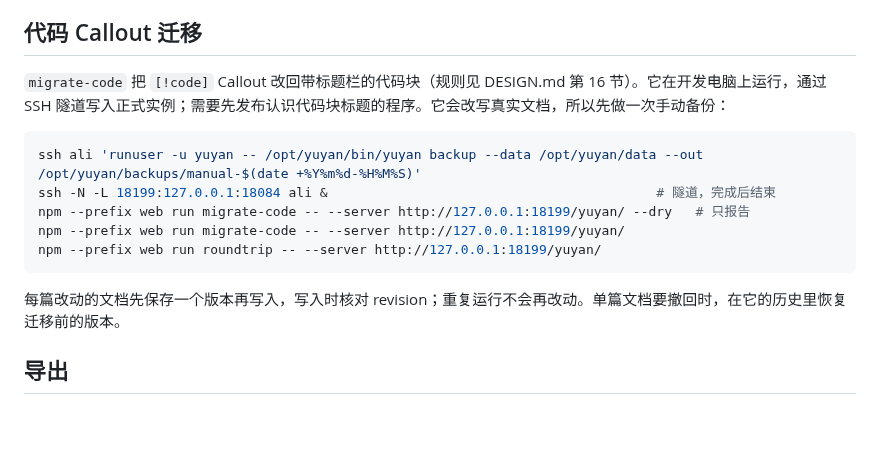
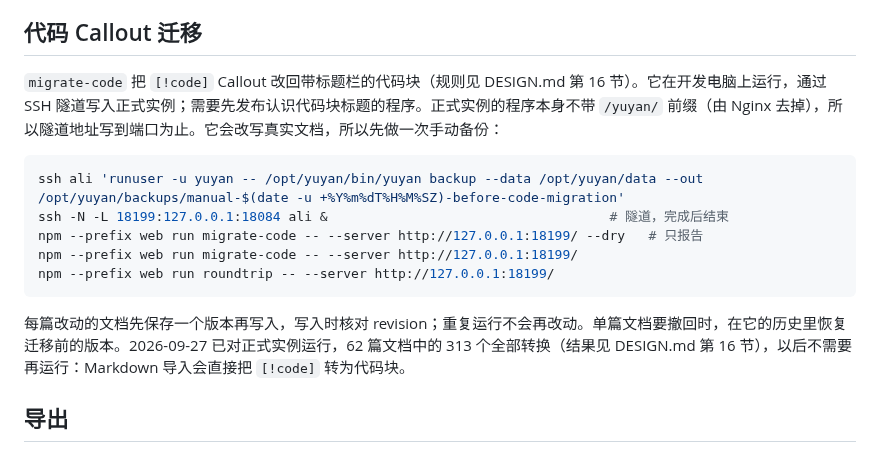
Before and after one commit to Crashmere/Yuyan, a Markdown page: docs/OPERATIONS.md, the part around the change. GitHub-like rendering; blank space fills up the shorter version.

````diff
--- a/docs/OPERATIONS.md
+++ b/docs/OPERATIONS.md
@@ -67,17 +67,17 @@ overrides 文件记录需要人工选择的项（同名不同图），不入库
 
 ## 代码 Callout 迁移
 
-`migrate-code` 把 `[!code]` Callout 改回带标题栏的代码块（规则见 DESIGN.md 第 16 节）。它在开发电脑上运行，通过 SSH 隧道写入正式实例；需要先发布认识代码块标题的程序。它会改写真实文档，所以先做一次手动备份：
+`migrate-code` 把 `[!code]` Callout 改回带标题栏的代码块（规则见 DESIGN.md 第 16 节）。它在开发电脑上运行，通过 SSH 隧道写入正式实例；需要先发布认识代码块标题的程序。正式实例的程序本身不带 `/yuyan/` 前缀（由 Nginx 去掉），所以隧道地址写到端口为止。它会改写真实文档，所以先做一次手动备份：
 
 ```sh
-ssh ali 'runuser -u yuyan -- /opt/yuyan/bin/yuyan backup --data /opt/yuyan/data --out /opt/yuyan/backups/manual-$(date +%Y%m%d-%H%M%S)'
-ssh -N -L 18199:127.0.0.1:18084 ali &                                          # 隧道，完成后结束
-npm --prefix web run migrate-code -- --server http://127.0.0.1:18199/yuyan/ --dry   # 只报告
-npm --prefix web run migrate-code -- --server http://127.0.0.1:18199/yuyan/
-npm --prefix web run roundtrip -- --server http://127.0.0.1:18199/yuyan/
+ssh ali 'runuser -u yuyan -- /opt/yuyan/bin/yuyan backup --data /opt/yuyan/data --out /opt/yuyan/backups/manual-$(date -u +%Y%m%dT%H%M%SZ)-before-code-migration'
+ssh -N -L 18199:127.0.0.1:18084 ali &                                    # 隧道，完成后结束
+npm --prefix web run migrate-code -- --server http://127.0.0.1:18199/ --dry   # 只报告
+npm --prefix web run migrate-code -- --server http://127.0.0.1:18199/
+npm --prefix web run roundtrip -- --server http://127.0.0.1:18199/
 ```
 
-每篇改动的文档先保存一个版本再写入，写入时核对 revision；重复运行不会再改动。单篇文档要撤回时，在它的历史里恢复迁移前的版本。
+每篇改动的文档先保存一个版本再写入，写入时核对 revision；重复运行不会再改动。单篇文档要撤回时，在它的历史里恢复迁移前的版本。2026-09-27 已对正式实例运行，62 篇文档中的 313 个全部转换（结果见 DESIGN.md 第 16 节），以后不需要再运行：Markdown 导入会直接把 `[!code]` 转为代码块。
 
 ## 导出
 
````
Also changed, not shown: docs/DESIGN.md (+7 -2 lines).
